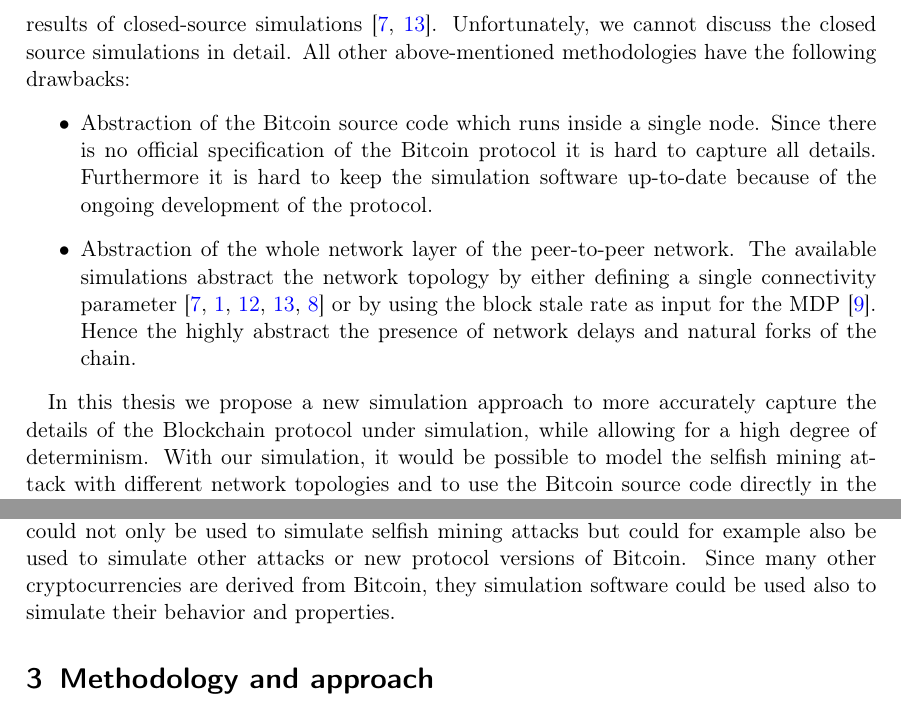
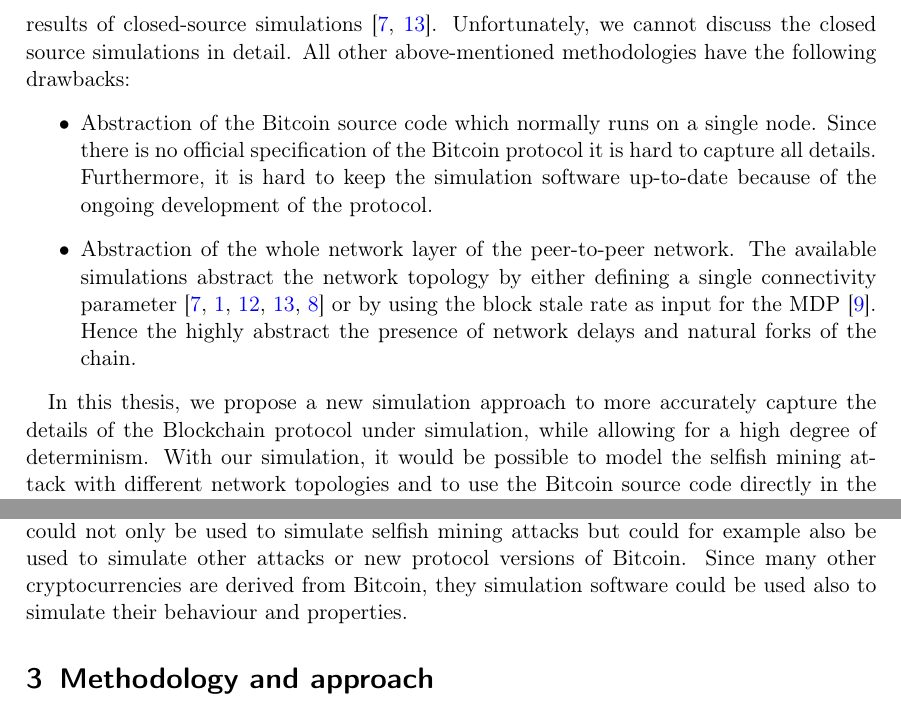
Before and after one commit to simonmulser/master-thesis, a LaTeX document (proposal/main.tex): two parts of page 2 of 7, joined at a grey line, cut so that both start at the same text. Compiled offline with pdfLaTeX.

Commit message:
fix grammer errors

```diff
--- a/proposal/main.tex
+++ b/proposal/main.tex
@@ -52,15 +52,15 @@ The researchers used simple probabilistic arguments \cite{eyal2014majority, baha
 Unfortunately, we cannot discuss the closed source simulations in detail.
 All other above-mentioned methodologies have the following drawbacks:
 \begin{itemize}
-\item Abstraction of the Bitcoin source code which runs inside a single node.
+\item Abstraction of the Bitcoin source code which normally runs on a single node.
 Since there is no official specification of the Bitcoin protocol it is hard to capture all details.
-Furthermore it is hard to keep the simulation software up-to-date because of the ongoing development of the protocol.
+Furthermore, it is hard to keep the simulation software up-to-date because of the ongoing development of the protocol.
 \item Abstraction of the whole network layer of the peer-to-peer network.
 The available simulations abstract the network topology by either defining a single connectivity parameter \cite{eyal2014majority, bahack2013theoretical, nayak2016stubborn, sapirshtein2016optimal, gervais2015tampering} or by using the block stale rate as input for the MDP \cite{gervais2016security}.
 Hence the highly abstract the presence of network delays and natural forks of the chain.
 \end{itemize}
 
-In this thesis we propose a new simulation approach to more accurately capture the details of the Blockchain protocol under simulation, while allowing for a high degree of determinism.
+In this thesis, we propose a new simulation approach to more accurately capture the details of the Blockchain protocol under simulation, while allowing for a high degree of determinism.
 With our simulation, it would be possible to model the selfish mining attack with different network topologies and to use the Bitcoin source code directly in the simulation.
 
 \section{Expected result}
@@ -80,7 +80,7 @@ Thereby, also the influence of the network topology is studied in more detail co
 An additional outcome of the thesis is the simulation software.
 The software should allow an accurate and deterministic simulation of the blockchain by using directly the reference implementation and a realistic network topology.
 Hence, the simulation software could not only be used to simulate selfish mining attacks but could for example also be used to simulate other attacks or new protocol versions of Bitcoin.
-Since many other cryptocurrencies are derived from Bitcoin, they simulation software could be used also to simulate their behavior and properties.
+Since many other cryptocurrencies are derived from Bitcoin, they simulation software could be used also to simulate their behaviour and properties.
 
 \section{Methodology and approach}
 First, the different strategies selfish, lead stubborn, trail stubborn and equal-fork stubborn mining from \citeauthor{nayak2016stubborn} and \citeauthor{eyal2014majority} need to be implemented.
```
Also changed, not shown: proposal/main.tex (4 more changed lines).
